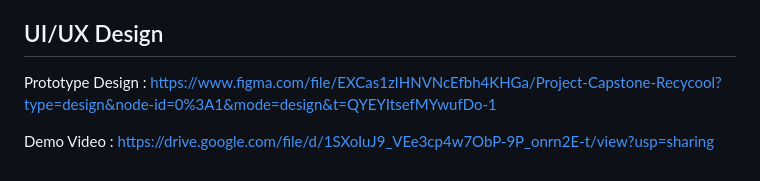
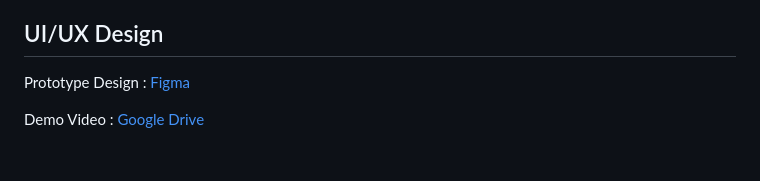
Before and after one commit to kvmatthews/Capstone-Project---Recycool, a Markdown page: README.md, the part around the change. GitHub-like rendering.

```diff
--- a/README.md
+++ b/README.md
@@ -41,6 +41,6 @@ insert here
 
 ## UI/UX Design
 
-Prototype Design : https://www.figma.com/file/EXCas1zIHNVNcEfbh4KHGa/Project-Capstone-Recycool?type=design&node-id=0%3A1&mode=design&t=QYEYItsefMYwufDo-1
+Prototype Design : [Figma](https://www.figma.com/file/EXCas1zIHNVNcEfbh4KHGa/Project-Capstone-Recycool?type=design&node-id=0%3A1&mode=design&t=QYEYItsefMYwufDo-1)
 
-Demo Video : https://drive.google.com/file/d/1SXoIuJ9_VEe3cp4w7ObP-9P_onrn2E-t/view?usp=sharing
+Demo Video : [Google Drive](https://drive.google.com/file/d/1SXoIuJ9_VEe3cp4w7ObP-9P_onrn2E-t/view?usp=sharing)
```
